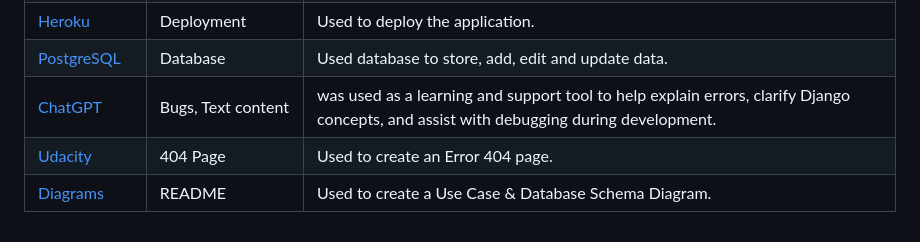
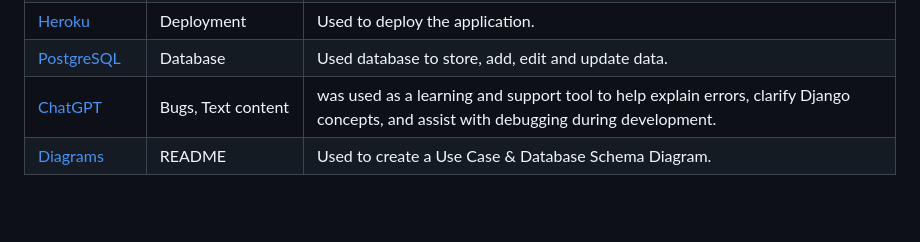
Before and after one commit to sunrise-rab/little-chores, a Markdown page: README.md, the part around the change. Drawn GitHub-style; blank space fills up the shorter version.

Commit message:
Update README.md to remove Udacity reference
Removed Udacity reference and fixed formatting for ChatGPT entry.

```diff
--- a/README.md
+++ b/README.md
@@ -208,6 +208,5 @@ The live link can be found [here](https://little-chores-d53d2ee92787.herokuapp.c
 | [Gitpod](https://www.gitpod.io) | Code Creation | Used to develop and write the application. |
 | [Heroku](https://www.heroku.com) | Deployment | Used to deploy the application. |
 | [PostgreSQL](https://www.postgresql.org/) | Database | Used database to store, add, edit and update data. |
-| [ChatGPT](https://chatgpt.com/) | Bugs, Text content|was used as a learning and support tool to help explain errors, clarify Django concepts, and assist with debugging during development.|
-| [Udacity](https://www.udacity.com/blog/2021/03/creating-an-html-404-error-web-page.html) | 404 Page | Used to create an Error 404 page. |
+| [ChatGPT](https://chatgpt.com/) | Bugs, Text content|was used as a learning and support tool to help explain errors, clarify Django concepts, and assist with debugging during development.| |
 | [Diagrams](https://app.diagrams.net/) | README | Used to create a Use Case & Database Schema Diagram. |
```
